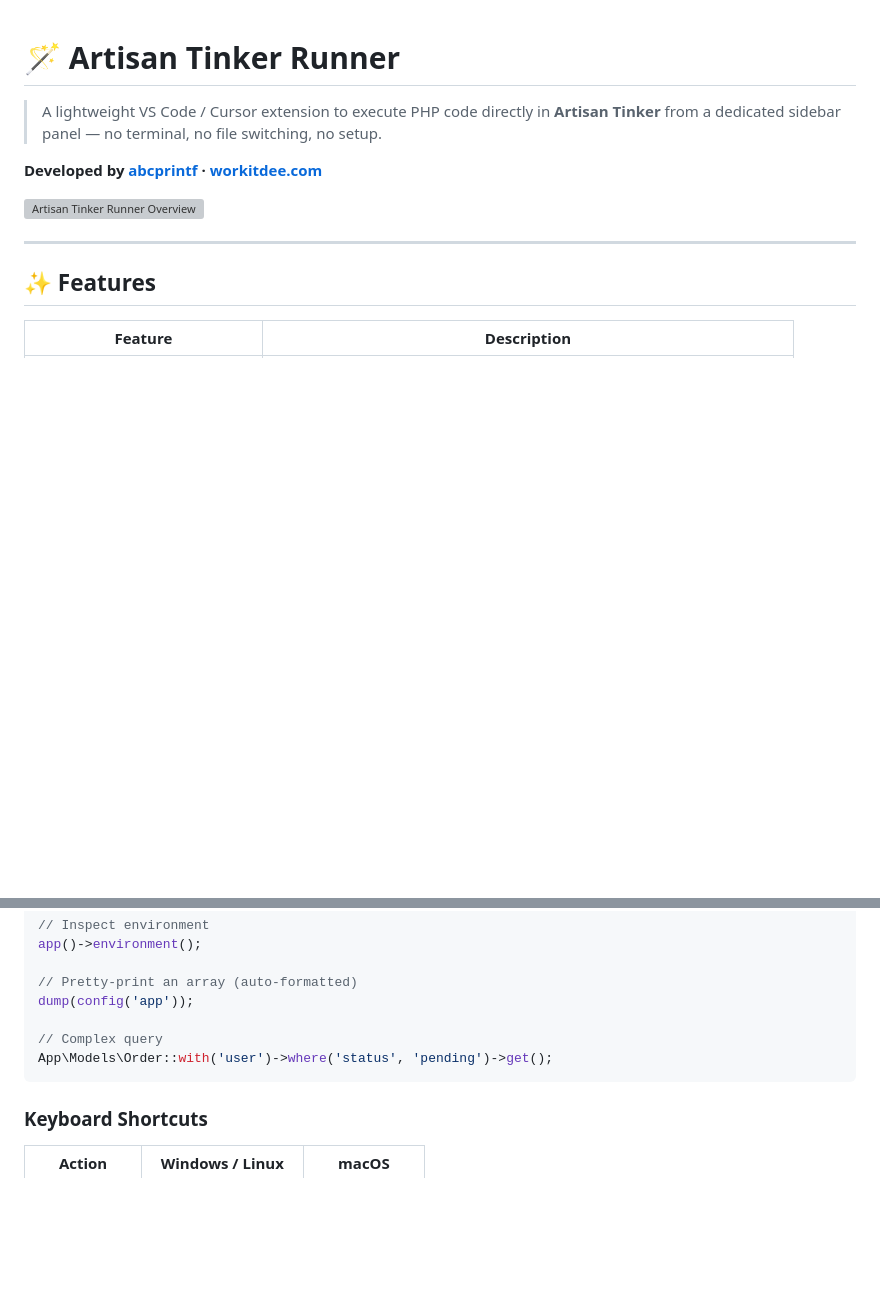
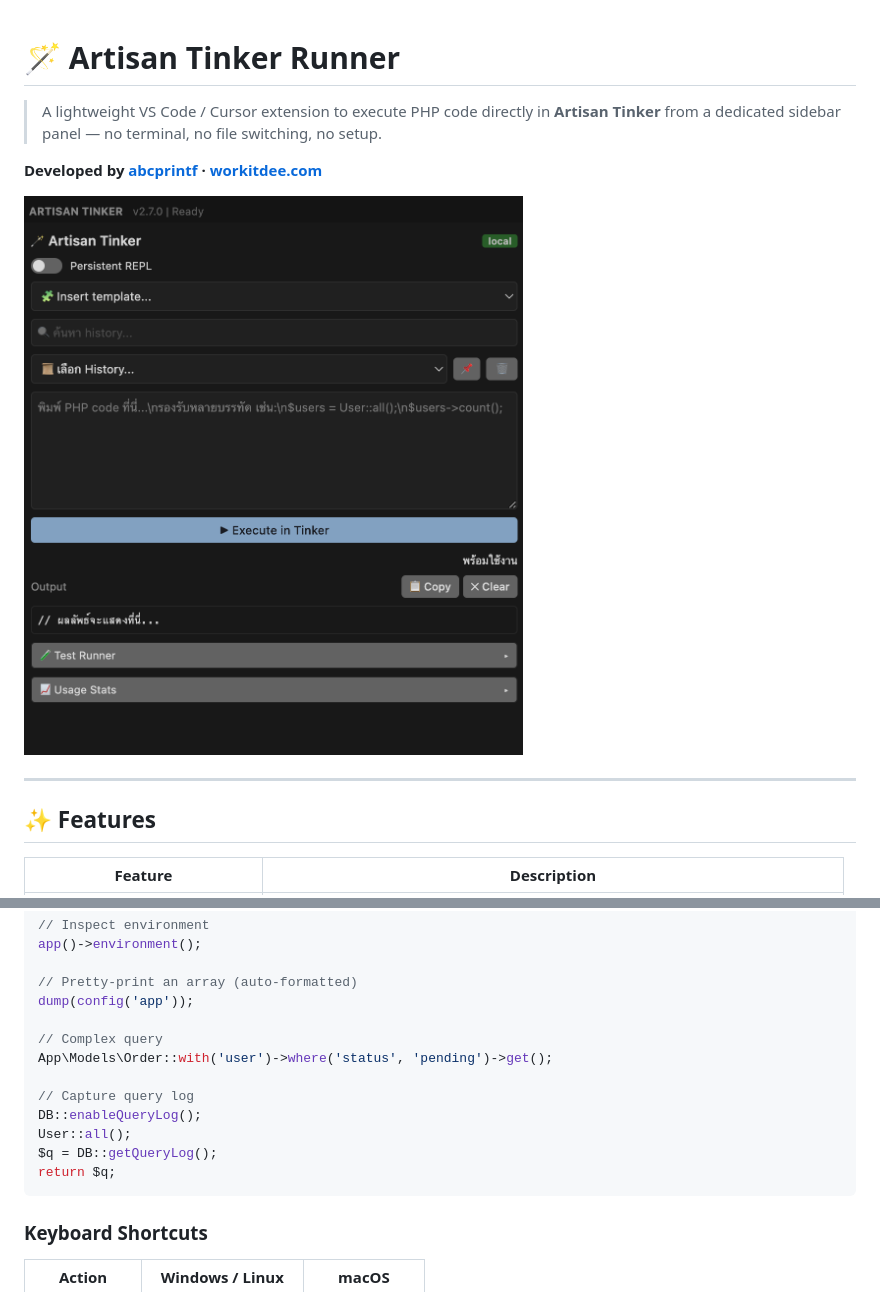
Before and after one commit to abcprintf/artisan-tinker-runner, a Markdown page: README.md, 2 parts joined by grey strips. Drawn GitHub-style; blank space fills up the shorter version; grey boxes are pictures that could not be loaded.

````diff
--- a/README.md
+++ b/README.md
@@ -4,7 +4,7 @@
 
 **Developed by [abcprintf](https://github.com/abcprintf) · [workitdee.com](https://workitdee.com)**
 
-![Artisan Tinker Runner Overview](https://raw.githubusercontent.com/workitdee/artisan-tinker-runner/main/screens/overview.png)
+![Artisan Tinker Runner Overview](screens/overview.png)
 
 ---
 
@@ -78,6 +79,12 @@ dump(config('app'));
 
 // Complex query
 App\Models\Order::with('user')->where('status', 'pending')->get();
+
+// Capture query log
+DB::enableQueryLog();
+User::all();
+$q = DB::getQueryLog();
+return $q;
 ```
 
 ### Keyboard Shortcuts
````
Also changed, not shown: other parts of README.md (+10 -62 lines), DEVELOPMENT.md (added, +80 -0 lines).
